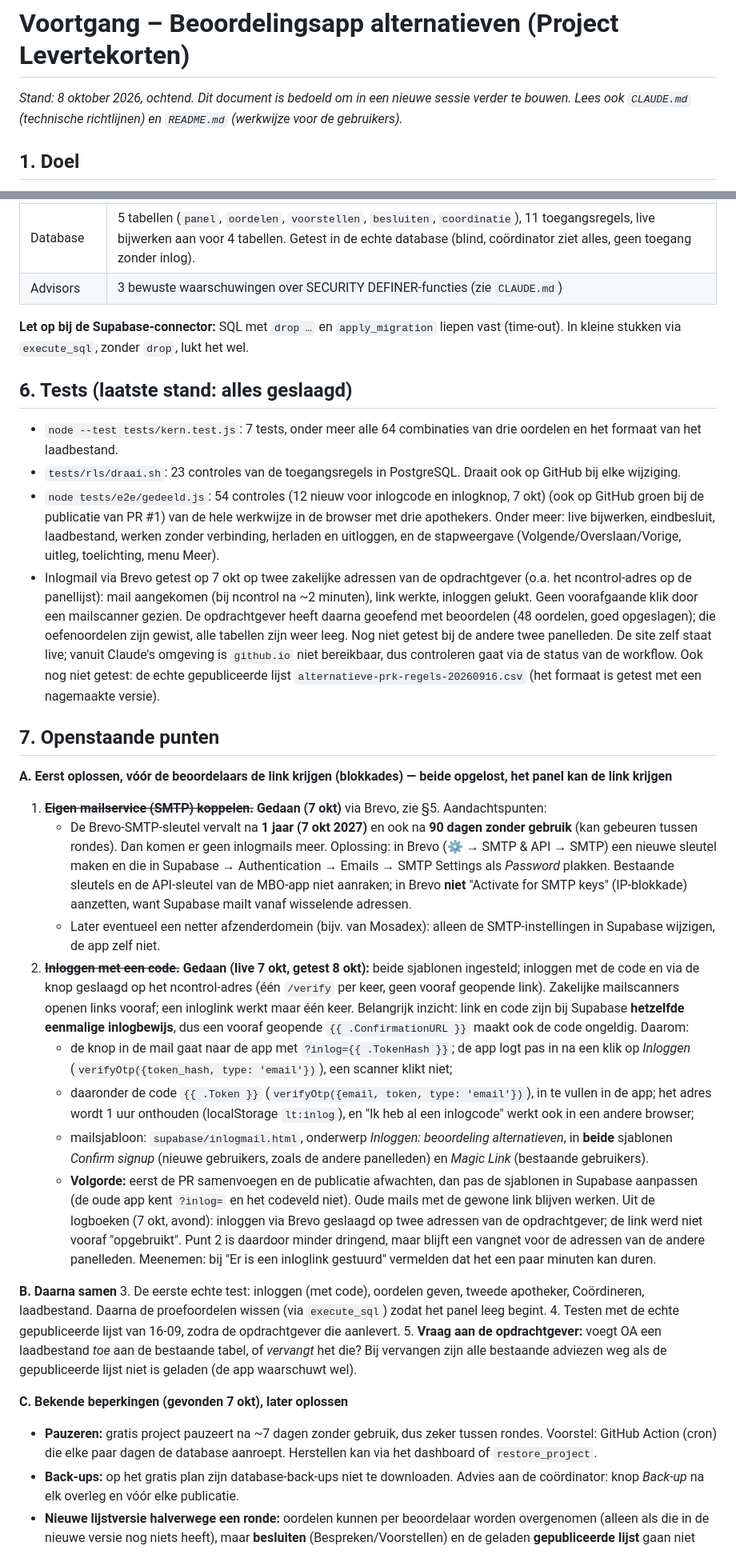
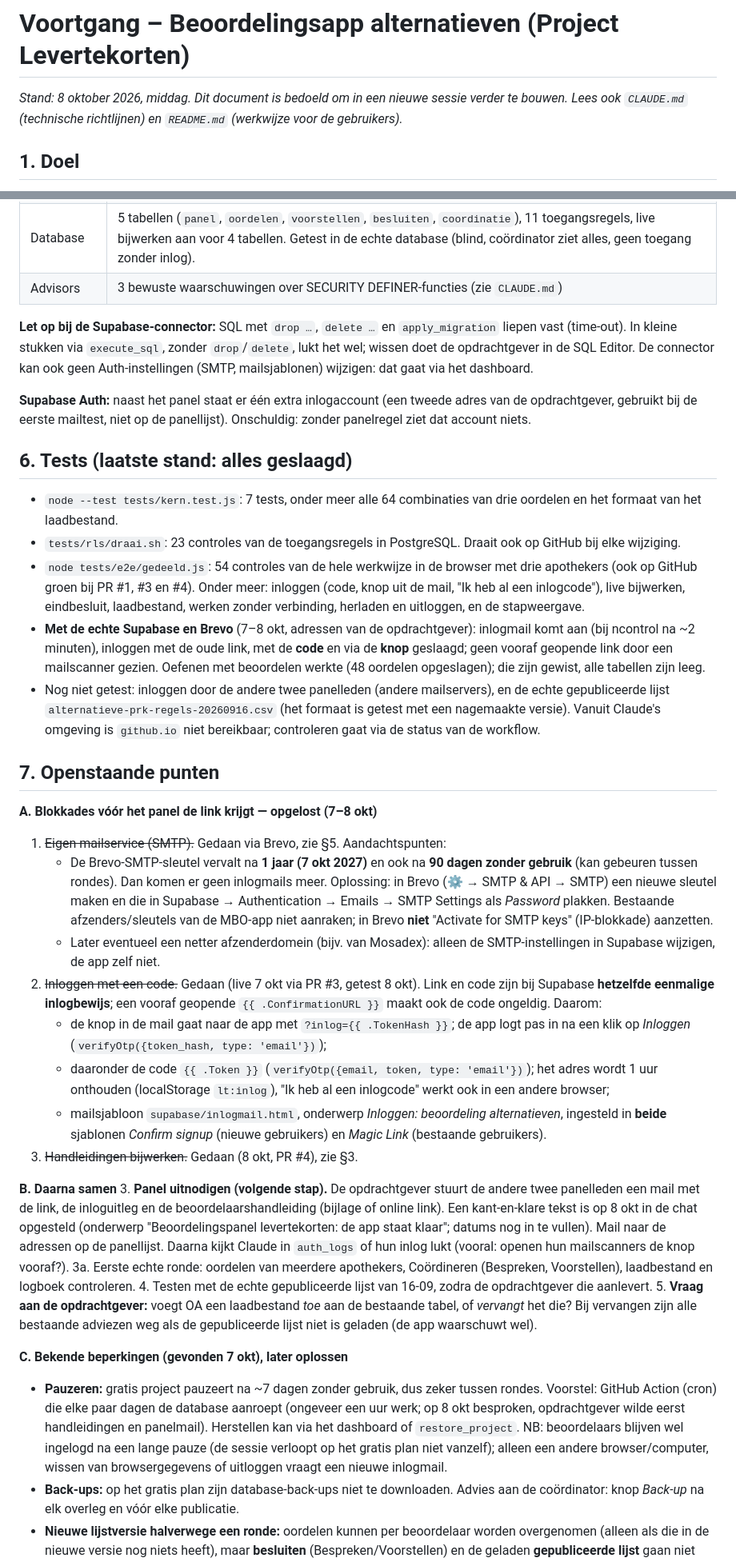
Before and after one commit to Agjan0612/Levertekorten, a Markdown page: VOORTGANG.md, 2 parts joined by grey strips. Shown at 80% size. Rendered like a GitHub page.

Commit message:
VOORTGANG en CLAUDE.md bijgewerkt na handleidingen en inlogtests
- Teststand: inloggen met code en knop met de echte mail geslaagd.
- Openstaande punten opgeschoond: blokkades en handleidingen afgerond,
  volgende stap is het panel uitnodigen (mailtekst klaar).
- Nieuwe startzin voor een volgende sessie.
- Connector kan niet wissen en geen Auth-instellingen wijzigen; Brevo is
  het account van de MBO-app (alleen toevoegen, niets wijzigen).

Co-Authored-By: Claude Opus 5.5 <noreply@anthropic.com>
Claude-Session: https://claude.ai/code/session_01U2ZKqmj9PRkFxjfvo6sSUc

```diff
--- a/VOORTGANG.md
+++ b/VOORTGANG.md
@@ -1,6 +1,6 @@
 # Voortgang – Beoordelingsapp alternatieven (Project Levertekorten)
 
-*Stand: 8 oktober 2026, ochtend. Dit document is bedoeld om in een nieuwe sessie verder te bouwen. Lees ook `CLAUDE.md` (technische richtlijnen) en `README.md` (werkwijze voor de gebruikers).*
+*Stand: 8 oktober 2026, middag. Dit document is bedoeld om in een nieuwe sessie verder te bouwen. Lees ook `CLAUDE.md` (technische richtlijnen) en `README.md` (werkwijze voor de gebruikers).*
 
 ## 1. Doel
 
@@ -86,35 +86,38 @@ vendor/                     – SheetJS 0.18.5, supabase-js 2.117.2 (lokaal, gee
 | Database | 5 tabellen (`panel`, `oordelen`, `voorstellen`, `besluiten`, `coordinatie`), 11 toegangsregels, live bijwerken aan voor 4 tabellen. Getest in de echte database (blind, coördinator ziet alles, geen toegang zonder inlog). |
 | Advisors | 3 bewuste waarschuwingen over SECURITY DEFINER-functies (zie `CLAUDE.md`) |
 
-**Let op bij de Supabase-connector:** SQL met `drop …` en `apply_migration` liepen vast (time-out). In kleine stukken via `execute_sql`, zonder `drop`, lukt het wel.
+**Let op bij de Supabase-connector:** SQL met `drop …`, `delete …` en `apply_migration` liepen vast (time-out). In kleine stukken via `execute_sql`, zonder `drop`/`delete`, lukt het wel; wissen doet de opdrachtgever in de SQL Editor. De connector kan ook geen Auth-instellingen (SMTP, mailsjablonen) wijzigen: dat gaat via het dashboard.
+
+**Supabase Auth:** naast het panel staat er één extra inlogaccount (een tweede adres van de opdrachtgever, gebruikt bij de eerste mailtest, niet op de panellijst). Onschuldig: zonder panelregel ziet dat account niets.
 
 ## 6. Tests (laatste stand: alles geslaagd)
 
 - `node --test tests/kern.test.js`: 7 tests, onder meer alle 64 combinaties van drie oordelen en het formaat van het laadbestand.
 - `tests/rls/draai.sh`: 23 controles van de toegangsregels in PostgreSQL. Draait ook op GitHub bij elke wijziging.
-- `node tests/e2e/gedeeld.js`: 54 controles (12 nieuw voor inlogcode en inlogknop, 7 okt) (ook op GitHub groen bij de publicatie van PR #1) van de hele werkwijze in de browser met drie apothekers. Onder meer: live bijwerken, eindbesluit, laadbestand, werken zonder verbinding, herladen en uitloggen, en de stapweergave (Volgende/Overslaan/Vorige, uitleg, toelichting, menu Meer).
-- Inlogmail via Brevo getest op 7 okt op twee zakelijke adressen van de opdrachtgever (o.a. het ncontrol-adres op de panellijst): mail aangekomen (bij ncontrol na ~2 minuten), link werkte, inloggen gelukt. Geen voorafgaande klik door een mailscanner gezien. De opdrachtgever heeft daarna geoefend met beoordelen (48 oordelen, goed opgeslagen); die oefenoordelen zijn gewist, alle tabellen zijn weer leeg. Nog niet getest bij de andere twee panelleden. De site zelf staat live; vanuit Claude's omgeving is `github.io` niet bereikbaar, dus controleren gaat via de status van de workflow. Ook nog niet getest: de echte gepubliceerde lijst `alternatieve-prk-regels-20260916.csv` (het formaat is getest met een nagemaakte versie).
+- `node tests/e2e/gedeeld.js`: 54 controles van de hele werkwijze in de browser met drie apothekers (ook op GitHub groen bij PR #1, #3 en #4). Onder meer: inloggen (code, knop uit de mail, "Ik heb al een inlogcode"), live bijwerken, eindbesluit, laadbestand, werken zonder verbinding, herladen en uitloggen, en de stapweergave.
+- **Met de echte Supabase en Brevo** (7–8 okt, adressen van de opdrachtgever): inlogmail komt aan (bij ncontrol na ~2 minuten), inloggen met de oude link, met de **code** en via de **knop** geslaagd; geen vooraf geopende link door een mailscanner gezien. Oefenen met beoordelen werkte (48 oordelen opgeslagen); die zijn gewist, alle tabellen zijn leeg.
+- Nog niet getest: inloggen door de andere twee panelleden (andere mailservers), en de echte gepubliceerde lijst `alternatieve-prk-regels-20260916.csv` (het formaat is getest met een nagemaakte versie). Vanuit Claude's omgeving is `github.io` niet bereikbaar; controleren gaat via de status van de workflow.
 
 ## 7. Openstaande punten
 
-**A. Eerst oplossen, vóór de beoordelaars de link krijgen (blokkades) — beide opgelost, het panel kan de link krijgen**
-1. ~~**Eigen mailservice (SMTP) koppelen.**~~ **Gedaan (7 okt)** via Brevo, zie §5. Aandachtspunten:
-   - De Brevo-SMTP-sleutel vervalt na **1 jaar (7 okt 2027)** en ook na **90 dagen zonder gebruik** (kan gebeuren tussen rondes). Dan komen er geen inlogmails meer. Oplossing: in Brevo (⚙️ → SMTP & API → SMTP) een nieuwe sleutel maken en die in Supabase → Authentication → Emails → SMTP Settings als *Password* plakken. Bestaande sleutels en de API-sleutel van de MBO-app niet aanraken; in Brevo **niet** "Activate for SMTP keys" (IP-blokkade) aanzetten, want Supabase mailt vanaf wisselende adressen.
+**A. Blokkades vóór het panel de link krijgt — opgelost (7–8 okt)**
+1. ~~Eigen mailservice (SMTP).~~ Gedaan via Brevo, zie §5. Aandachtspunten:
+   - De Brevo-SMTP-sleutel vervalt na **1 jaar (7 okt 2027)** en ook na **90 dagen zonder gebruik** (kan gebeuren tussen rondes). Dan komen er geen inlogmails meer. Oplossing: in Brevo (⚙️ → SMTP & API → SMTP) een nieuwe sleutel maken en die in Supabase → Authentication → Emails → SMTP Settings als *Password* plakken. Bestaande afzenders/sleutels van de MBO-app niet aanraken; in Brevo **niet** "Activate for SMTP keys" (IP-blokkade) aanzetten.
    - Later eventueel een netter afzenderdomein (bijv. van Mosadex): alleen de SMTP-instellingen in Supabase wijzigen, de app zelf niet.
-2. ~~**Inloggen met een code.**~~ **Gedaan (live 7 okt, getest 8 okt):** beide sjablonen ingesteld; inloggen met de code en via de knop geslaagd op het ncontrol-adres (één `/verify` per keer, geen vooraf geopende link). Zakelijke mailscanners openen links vooraf; een inloglink werkt maar één keer. Belangrijk inzicht: link en code zijn bij Supabase **hetzelfde eenmalige inlogbewijs**, dus een vooraf geopende `{{ .ConfirmationURL }}` maakt ook de code ongeldig. Daarom:
-   - de knop in de mail gaat naar de app met `?inlog={{ .TokenHash }}`; de app logt pas in na een klik op *Inloggen* (`verifyOtp({token_hash, type: 'email'})`), een scanner klikt niet;
-   - daaronder de code `{{ .Token }}` (`verifyOtp({email, token, type: 'email'})`), in te vullen in de app; het adres wordt 1 uur onthouden (localStorage `lt:inlog`), en "Ik heb al een inlogcode" werkt ook in een andere browser;
-   - mailsjabloon: `supabase/inlogmail.html`, onderwerp *Inloggen: beoordeling alternatieven*, in **beide** sjablonen *Confirm signup* (nieuwe gebruikers, zoals de andere panelleden) en *Magic Link* (bestaande gebruikers).
-   - **Volgorde:** eerst de PR samenvoegen en de publicatie afwachten, dan pas de sjablonen in Supabase aanpassen (de oude app kent `?inlog=` en het codeveld niet). Oude mails met de gewone link blijven werken.
-Uit de logboeken (7 okt, avond): inloggen via Brevo geslaagd op twee adressen van de opdrachtgever; de link werd niet vooraf "opgebruikt". Punt 2 is daardoor minder dringend, maar blijft een vangnet voor de adressen van de andere panelleden. Meenemen: bij "Er is een inloglink gestuurd" vermelden dat het een paar minuten kan duren.
+2. ~~Inloggen met een code.~~ Gedaan (live 7 okt via PR #3, getest 8 okt). Link en code zijn bij Supabase **hetzelfde eenmalige inlogbewijs**; een vooraf geopende `{{ .ConfirmationURL }}` maakt ook de code ongeldig. Daarom:
+   - de knop in de mail gaat naar de app met `?inlog={{ .TokenHash }}`; de app logt pas in na een klik op *Inloggen* (`verifyOtp({token_hash, type: 'email'})`);
+   - daaronder de code `{{ .Token }}` (`verifyOtp({email, token, type: 'email'})`); het adres wordt 1 uur onthouden (localStorage `lt:inlog`), "Ik heb al een inlogcode" werkt ook in een andere browser;
+   - mailsjabloon `supabase/inlogmail.html`, onderwerp *Inloggen: beoordeling alternatieven*, ingesteld in **beide** sjablonen *Confirm signup* (nieuwe gebruikers) en *Magic Link* (bestaande gebruikers).
+3. ~~Handleidingen bijwerken.~~ Gedaan (8 okt, PR #4), zie §3.
 
 **B. Daarna samen**
-3. De eerste echte test: inloggen (met code), oordelen geven, tweede apotheker, Coördineren, laadbestand. Daarna de proefoordelen wissen (via `execute_sql`) zodat het panel leeg begint.
+3. **Panel uitnodigen (volgende stap).** De opdrachtgever stuurt de andere twee panelleden een mail met de link, de inloguitleg en de beoordelaarshandleiding (bijlage of online link). Een kant-en-klare tekst is op 8 okt in de chat opgesteld (onderwerp "Beoordelingspanel levertekorten: de app staat klaar"; datums nog in te vullen). Mail naar de adressen op de panellijst. Daarna kijkt Claude in `auth_logs` of hun inlog lukt (vooral: openen hun mailscanners de knop vooraf?).
+3a. Eerste echte ronde: oordelen van meerdere apothekers, Coördineren (Bespreken, Voorstellen), laadbestand en logboek controleren.
 4. Testen met de echte gepubliceerde lijst van 16-09, zodra de opdrachtgever die aanlevert.
 5. **Vraag aan de opdrachtgever:** voegt OA een laadbestand *toe* aan de bestaande tabel, of *vervangt* het die? Bij vervangen zijn alle bestaande adviezen weg als de gepubliceerde lijst niet is geladen (de app waarschuwt wel).
 
 **C. Bekende beperkingen (gevonden 7 okt), later oplossen**
-- **Pauzeren:** gratis project pauzeert na ~7 dagen zonder gebruik, dus zeker tussen rondes. Voorstel: GitHub Action (cron) die elke paar dagen de database aanroept. Herstellen kan via het dashboard of `restore_project`.
+- **Pauzeren:** gratis project pauzeert na ~7 dagen zonder gebruik, dus zeker tussen rondes. Voorstel: GitHub Action (cron) die elke paar dagen de database aanroept (ongeveer een uur werk; op 8 okt besproken, opdrachtgever wilde eerst handleidingen en panelmail). Herstellen kan via het dashboard of `restore_project`. NB: beoordelaars blijven wel ingelogd na een lange pauze (de sessie verloopt op het gratis plan niet vanzelf); alleen een andere browser/computer, wissen van browsergegevens of uitloggen vraagt een nieuwe inlogmail.
 - **Back-ups:** op het gratis plan zijn database-back-ups niet te downloaden. Advies aan de coördinator: knop *Back-up* na elk overleg en vóór elke publicatie.
 - **Nieuwe lijstversie halverwege een ronde:** oordelen kunnen per beoordelaar worden overgenomen (alleen als die in de nieuwe versie nog niets heeft), maar **besluiten** (Bespreken/Voorstellen) en de geladen **gepubliceerde lijst** gaan niet mee (gekoppeld aan de vingerafdruk van de bron). Advies: lijst niet wijzigen tijdens een ronde; anders meenemen van besluiten bouwen.
 - **Panelwijziging:** iemand uit `panel` halen ⇒ diens oordelen tellen niet meer mee. Met een **vierde** beoordelaar kan het 2–2 worden; `consensus()` in `js/kern.js` geeft dan *Akkoord* (telt akkoord eerst). Eerst aanpassen als het panel groeit.
```
Also changed, not shown: other parts of VOORTGANG.md (+2 -3 lines), CLAUDE.md (+1 -1 lines).
